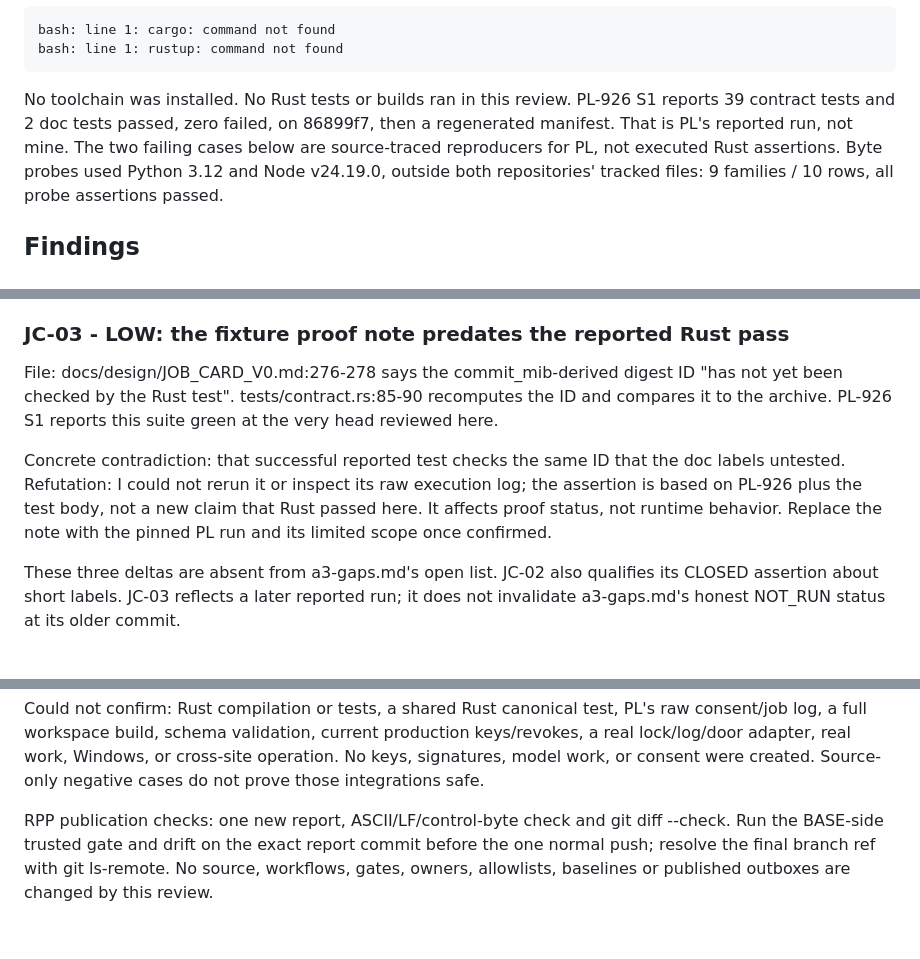
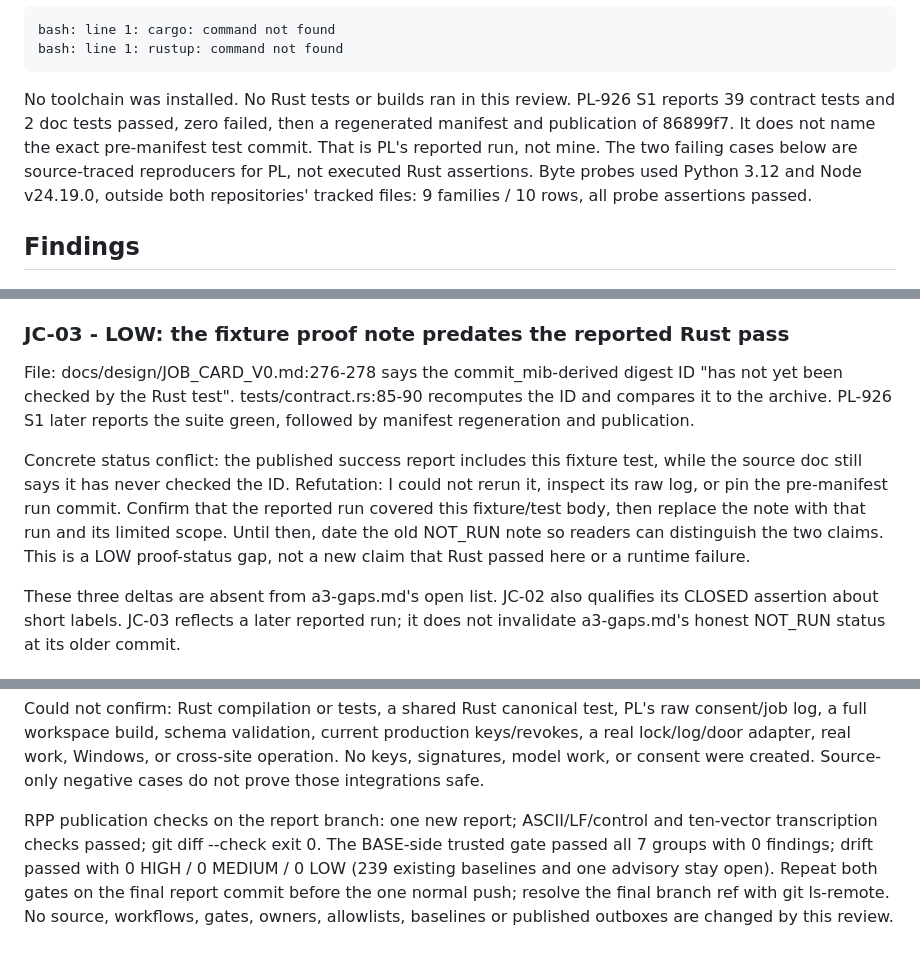
Before and after one commit to anywave/rpp-spec, a Markdown page: docs/reviews/REV-JOBCARD-001.md, 3 parts joined by grey strips. Drawn GitHub-style.

Commit message:
docs: qualify the reported Rust run and record review gates
Signed-off-by: Alexander L <alennon727@gmail.com>

````diff
--- a/docs/reviews/REV-JOBCARD-001.md
+++ b/docs/reviews/REV-JOBCARD-001.md
@@ -41,8 +41,9 @@ bash: line 1: rustup: command not found
 ```
 
 No toolchain was installed. No Rust tests or builds ran in this review.
-PL-926 S1 reports 39 contract tests and 2 doc tests passed, zero failed, on
-86899f7, then a regenerated manifest. That is PL's reported run, not mine.
+PL-926 S1 reports 39 contract tests and 2 doc tests passed, zero failed, then
+a regenerated manifest and publication of 86899f7. It does not name the exact
+pre-manifest test commit. That is PL's reported run, not mine.
 The two failing cases below are source-traced reproducers for PL, not executed
 Rust assertions. Byte probes used Python 3.12 and Node v24.19.0, outside both
 repositories' tracked files: 9 families / 10 rows, all probe assertions passed.
@@ -107,14 +108,16 @@ replace proposal label checks with text. No word blacklist is needed.
 
 File: docs/design/JOB_CARD_V0.md:276-278 says the commit_mib-derived digest
 ID "has not yet been checked by the Rust test". tests/contract.rs:85-90
-recomputes the ID and compares it to the archive. PL-926 S1 reports this
-suite green at the very head reviewed here.
+recomputes the ID and compares it to the archive. PL-926 S1 later reports
+the suite green, followed by manifest regeneration and publication.
 
-Concrete contradiction: that successful reported test checks the same ID that
-the doc labels untested. Refutation: I could not rerun it or inspect its raw
-execution log; the assertion is based on PL-926 plus the test body, not a new
-claim that Rust passed here. It affects proof status, not runtime behavior.
-Replace the note with the pinned PL run and its limited scope once confirmed.
+Concrete status conflict: the published success report includes this fixture
+test, while the source doc still says it has never checked the ID. Refutation:
+I could not rerun it, inspect its raw log, or pin the pre-manifest run commit.
+Confirm that the reported run covered this fixture/test body, then replace the
+note with that run and its limited scope. Until then, date the old NOT_RUN note
+so readers can distinguish the two claims. This is a LOW proof-status gap,
+not a new claim that Rust passed here or a runtime failure.
 
 These three deltas are absent from a3-gaps.md's open list. JC-02 also qualifies
 its CLOSED assertion about short labels. JC-03 reflects a later reported run;
@@ -219,8 +222,10 @@ production keys/revokes, a real lock/log/door adapter, real work, Windows, or
 cross-site operation. No keys, signatures, model work, or consent were created.
 Source-only negative cases do not prove those integrations safe.
 
-RPP publication checks: one new report, ASCII/LF/control-byte check and
-git diff --check. Run the BASE-side trusted gate and drift on the exact report
-commit before the one normal push; resolve the final branch ref with
-git ls-remote. No source, workflows, gates, owners, allowlists, baselines or
-published outboxes are changed by this review.
+RPP publication checks on the report branch: one new report; ASCII/LF/control
+and ten-vector transcription checks passed; git diff --check exit 0. The
+BASE-side trusted gate passed all 7 groups with 0 findings; drift passed with
+0 HIGH / 0 MEDIUM / 0 LOW (239 existing baselines and one advisory stay open).
+Repeat both gates on the final report commit before the one normal push;
+resolve the final branch ref with git ls-remote. No source, workflows, gates,
+owners, allowlists, baselines or published outboxes are changed by this review.
````
